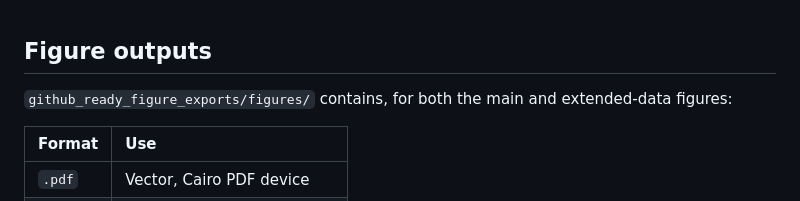
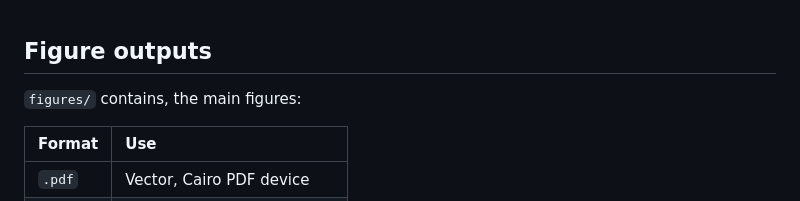
Before and after one commit to mghotbi/Toward-a-theory-of-redox-resilience-in-living-Earth-systems, a Markdown page: README.md, the part around the change. Rendered like a GitHub page.

```diff
--- a/README.md
+++ b/README.md
@@ -143,7 +143,7 @@ A matched ` .csv` + `.rds` pair to `figure_exports/processed_data/`, e.g. `lacro
 
 ## Figure outputs
 
-`github_ready_figure_exports/figures/` contains, for both the main and extended-data figures:
+`figures/` contains, the main figures:
 
 | Format | Use |
 |:---|:---|
```
